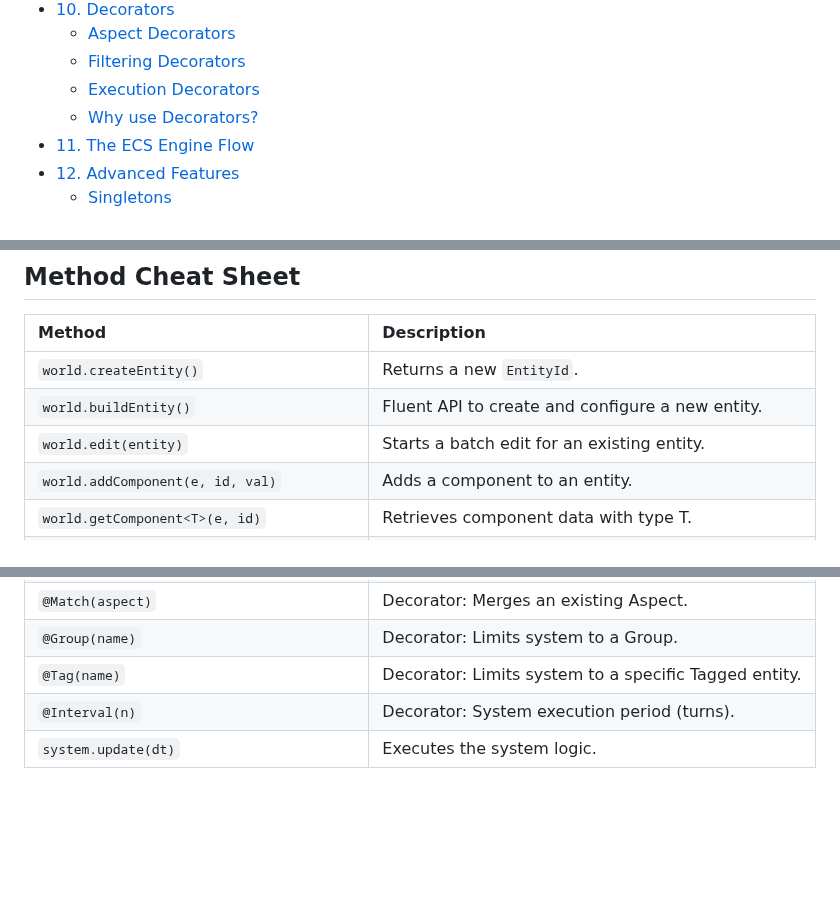
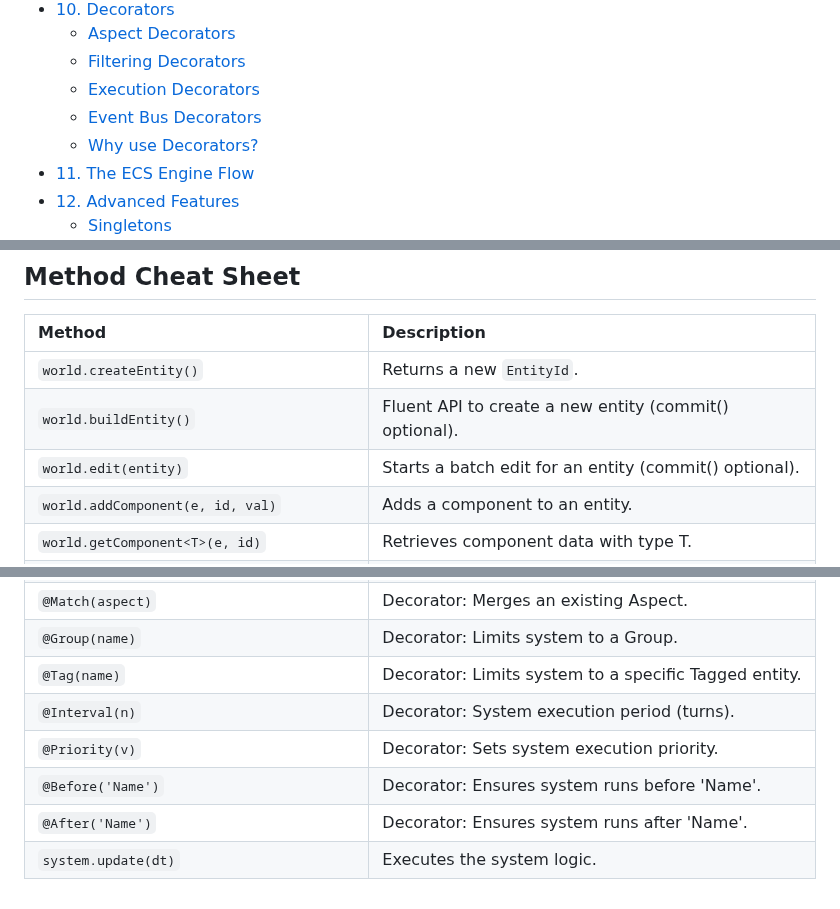
Before and after one commit to R-N-J/web_test_1, a Markdown page: ECS_GUIDE.md, 3 parts joined by grey strips. Drawn GitHub-style; blank space fills up the shorter version.

```diff
--- a/ECS_GUIDE.md
+++ b/ECS_GUIDE.md
@@ -56,6 +56,7 @@ Welcome to the Rogue1 ECS (Entity-Component-System). This is a high-performance,
   - [Aspect Decorators](#aspect-decorators)
   - [Filtering Decorators](#filtering-decorators)
   - [Execution Decorators](#execution-decorators)
+  - [Event Bus Decorators](#event-bus-decorators)
   - [Why use Decorators?](#why-use-decorators)
 - [11. The ECS Engine Flow](#11-the-ecs-engine-flow)
 - [12. Advanced Features](#12-advanced-features)
@@ -1174,8 +1201,8 @@ While the `RelationshipManager` solves the "Ghost ID" problem, it maintains an i
 | Method | Description |
 | :--- | :--- |
 | `world.createEntity()` | Returns a new `EntityId`. |
-| `world.buildEntity()` | Fluent API to create and configure a new entity. |
-| `world.edit(entity)` | Starts a batch edit for an existing entity. |
+| `world.buildEntity()` | Fluent API to create a new entity (commit() optional). |
+| `world.edit(entity)` | Starts a batch edit for an entity (commit() optional). |
 | `world.addComponent(e, id, val)` | Adds a component to an entity. |
 | `world.getComponent<T>(e, id)` | Retrieves component data with type T. |
 | `world.getMapper<T>(id)` | Returns a high-performance Component Mapper. |
@@ -1207,4 +1234,7 @@ While the `RelationshipManager` solves the "Ghost ID" problem, it maintains an i
 | `@Group(name)` | Decorator: Limits system to a Group. |
 | `@Tag(name)` | Decorator: Limits system to a specific Tagged entity. |
 | `@Interval(n)` | Decorator: System execution period (turns). |
+| `@Priority(v)` | Decorator: Sets system execution priority. |
+| `@Before('Name')` | Decorator: Ensures system runs before 'Name'. |
+| `@After('Name')` | Decorator: Ensures system runs after 'Name'. |
 | `system.update(dt)` | Executes the system logic. |
```
Also changed, not shown: other parts of ECS_GUIDE.md (+29 -3 lines).
